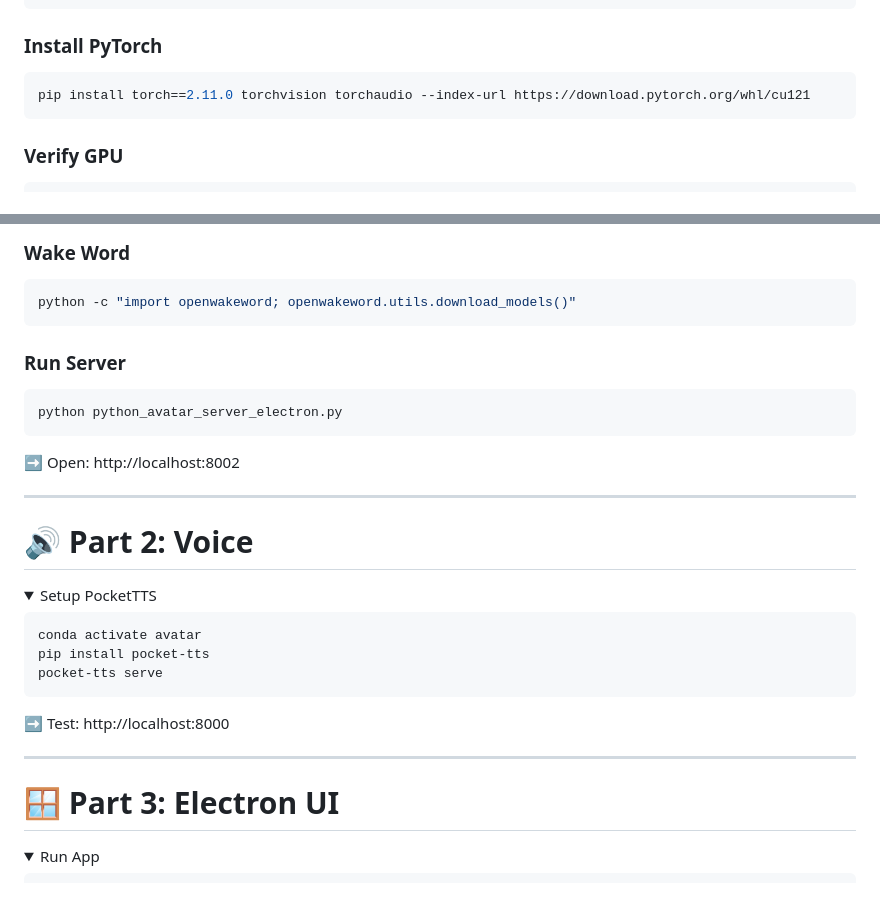
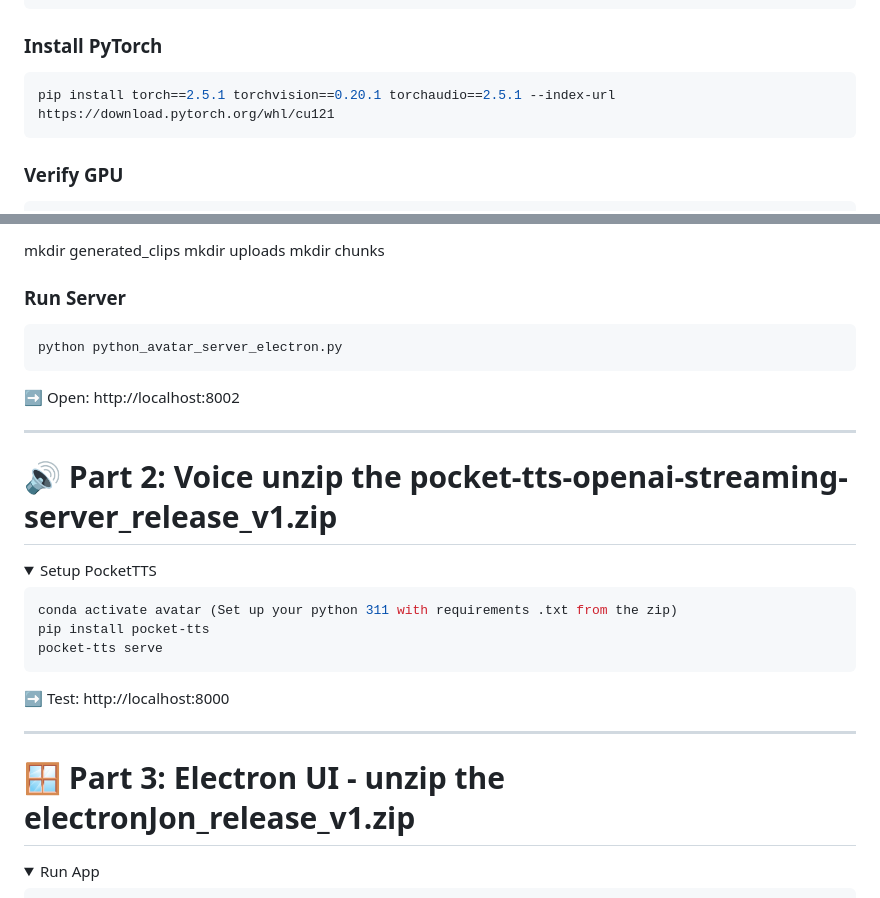
Before and after one commit to jjmlovesgit/local_openclaw_avatar_pipline, a Markdown page: README.md, 2 parts joined by grey strips. GitHub-like rendering; folded sections open.

Commit message:
Revise setup guide for IMTalker Avatar Studio
Updated README to include RTX 50 series and modified installation instructions for PyTorch and Wake Word setup.

````diff
--- a/README.md
+++ b/README.md
@@ -83,7 +84,7 @@ conda activate avatar
 
 ### Install PyTorch
 ```powershell
-pip install torch==2.11.0 torchvision torchaudio --index-url https://download.pytorch.org/whl/cu121
+pip install torch==2.5.1 torchvision==0.20.1 torchaudio==2.5.1 --index-url https://download.pytorch.org/whl/cu121
 ```
 
 ### Verify GPU
@@ -107,9 +201,7 @@ pip install -r requirements.txt
 ```
-
-### Wake Word
-```powershell
-python -c "import openwakeword; openwakeword.utils.download_models()"
-```
+mkdir generated_clips
+mkdir uploads
+mkdir chunks
 
 ### Run Server
 ```powershell
@@ -122,13 +214,13 @@ python python_avatar_server_electron.py
 
 ---
 
-# 🔊 Part 2: Voice
+# 🔊 Part 2: Voice   unzip the pocket-tts-openai-streaming-server_release_v1.zip
 
 <details>
 <summary>Setup PocketTTS</summary>
 
 ```powershell
-conda activate avatar
+conda activate avatar (Set up your python 311 with requirements .txt from the zip)
 pip install pocket-tts
 pocket-tts serve
 ```
@@ -139,7 +231,7 @@ pocket-tts serve
 
 ---
 
-# 🪟 Part 3: Electron UI
+# 🪟 Part 3: Electron UI - unzip the electronJon_release_v1.zip
 
 <details>
 <summary>Run App</summary>
````
Also changed, not shown: other parts of README.md (+95 -1 lines).
